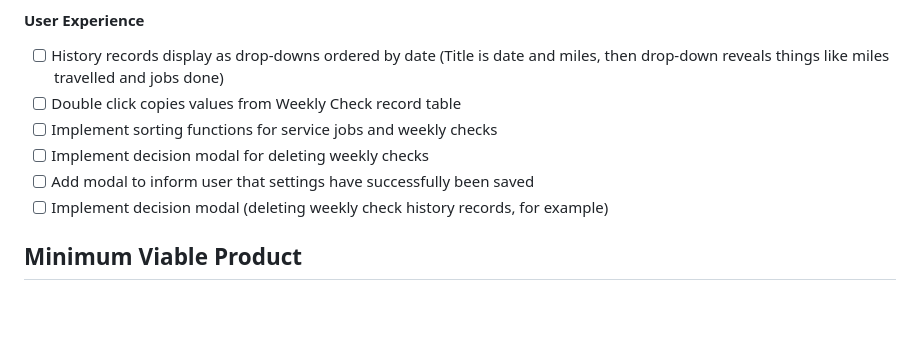
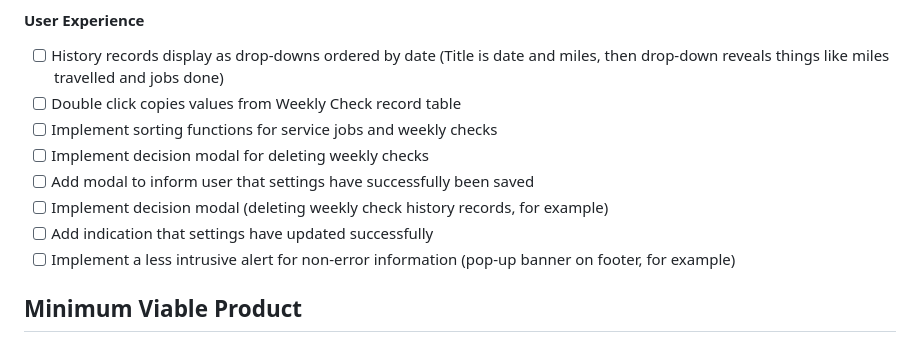
Before and after one commit to sjs-code-foundry/car-servicing, a Markdown page: README.md, the part around the change. Rendered like a GitHub page; blank space fills up the shorter version.

Commit message:
chore: Add ideas for new interfaced

```diff
--- a/README.md
+++ b/README.md
@@ -54,6 +54,8 @@ Visit https://github.com/sjs-code-foundry/car-servicing/releases for an updated
 -   [ ] Implement decision modal for deleting weekly checks
 -   [ ] Add modal to inform user that settings have successfully been saved
 -   [ ] Implement decision modal (deleting weekly check history records, for example)
+-   [ ] Add indication that settings have updated successfully
+-   [ ] Implement a less intrusive alert for non-error information (pop-up banner on footer, for example)
 
 ## Minimum Viable Product
 
```
